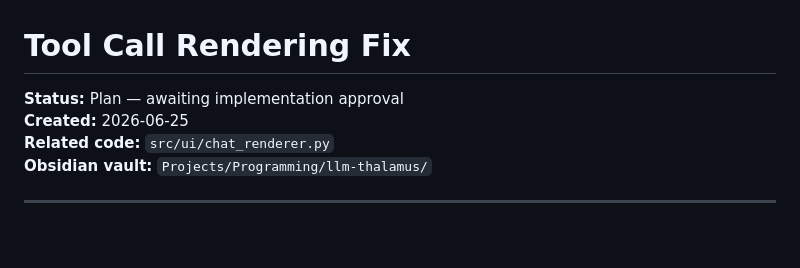
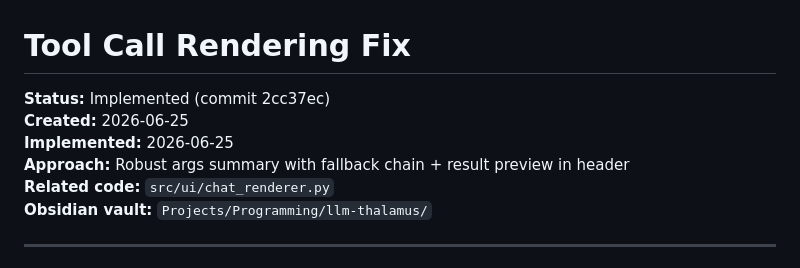
Before and after one commit to evertvorster/llm_thalamus, a Markdown page: tool-call-rendering-fix.md, the part around the change. Drawn GitHub-style; blank space fills up the shorter version.

Commit message:
Update plan doc status to implemented

```diff
--- a/tool-call-rendering-fix.md
+++ b/tool-call-rendering-fix.md
@@ -1,7 +1,9 @@
 # Tool Call Rendering Fix
 
-**Status:** Plan — awaiting implementation approval
+**Status:** Implemented (commit 2cc37ec)
 **Created:** 2026-06-25
+**Implemented:** 2026-06-25
+**Approach:** Robust args summary with fallback chain + result preview in header
 **Related code:** `src/ui/chat_renderer.py`
 **Obsidian vault:** `Projects/Programming/llm-thalamus/`
 
```
